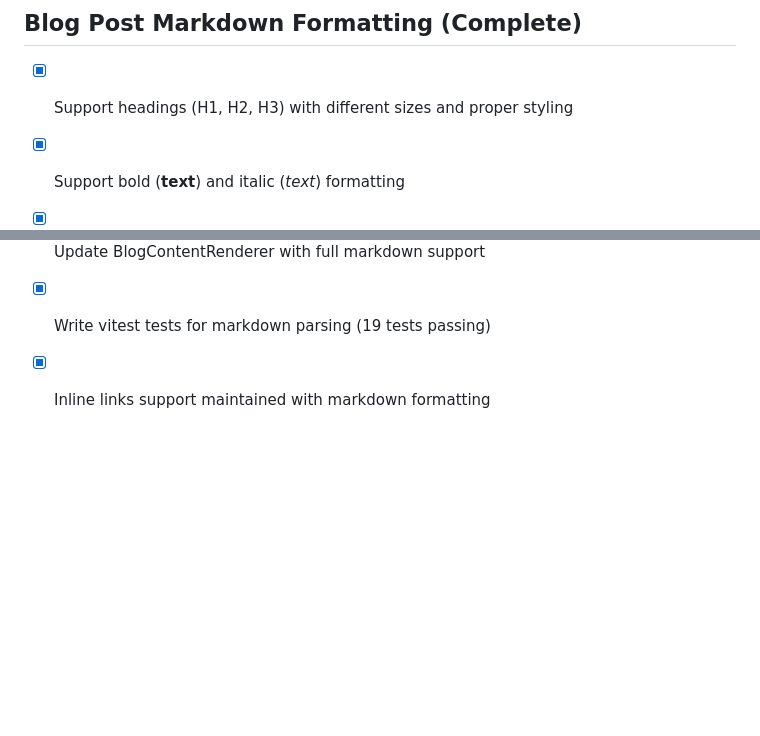
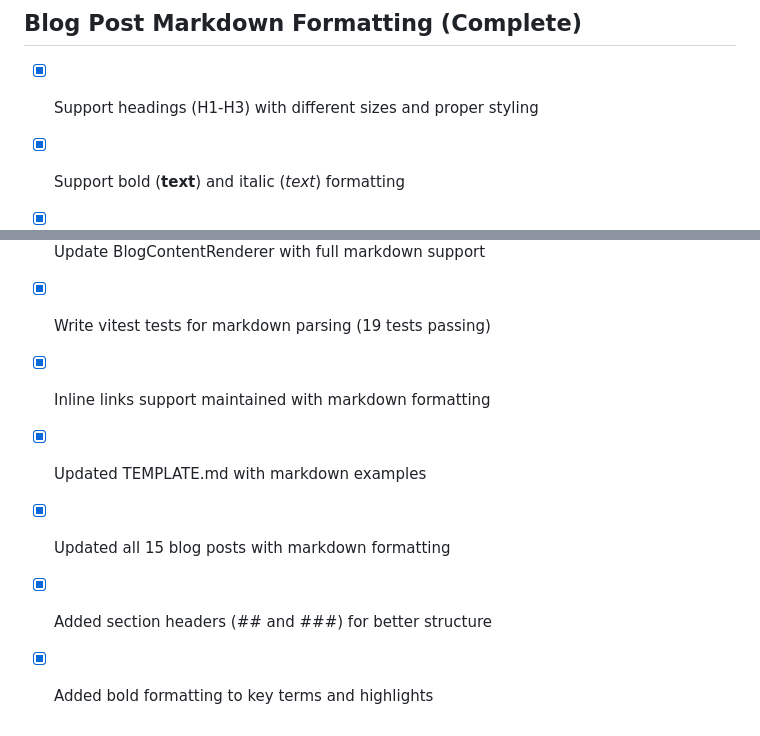
Before and after one commit to mintzelim/do-the-thing-tech, a Markdown page: todo.md, 2 parts joined by grey strips. Drawn GitHub-style; blank space fills up the shorter version.

Commit message:
Checkpoint: Updated TEMPLATE.md and all 15 blog posts with markdown formatting. Added section headers (## and ###), bold formatting for key terms, and proper structure for better readability. BlogContentRenderer renders all markdown elements with proper styling. All blog posts now have consistent formatting with headings, bold text, lists, blockquotes, and code blocks where applicable.

```diff
--- a/todo.md
+++ b/todo.md
@@ -467,7 +467,7 @@
 
 
 ## Blog Post Markdown Formatting (Complete)
-- [x] Support headings (H1, H2, H3) with different sizes and proper styling
+- [x] Support headings (H1-H3) with different sizes and proper styling
 - [x] Support bold (**text**) and italic (*text*) formatting
 - [x] Support unordered (- item) and ordered (1. item) lists with indentation
 - [x] Support blockquotes (> text) with left border styling
@@ -476,3 +476,7 @@
 - [x] Update BlogContentRenderer with full markdown support
 - [x] Write vitest tests for markdown parsing (19 tests passing)
 - [x] Inline links support maintained with markdown formatting
+- [x] Updated TEMPLATE.md with markdown examples
+- [x] Updated all 15 blog posts with markdown formatting
+- [x] Added section headers (## and ###) for better structure
+- [x] Added bold formatting to key terms and highlights
```
